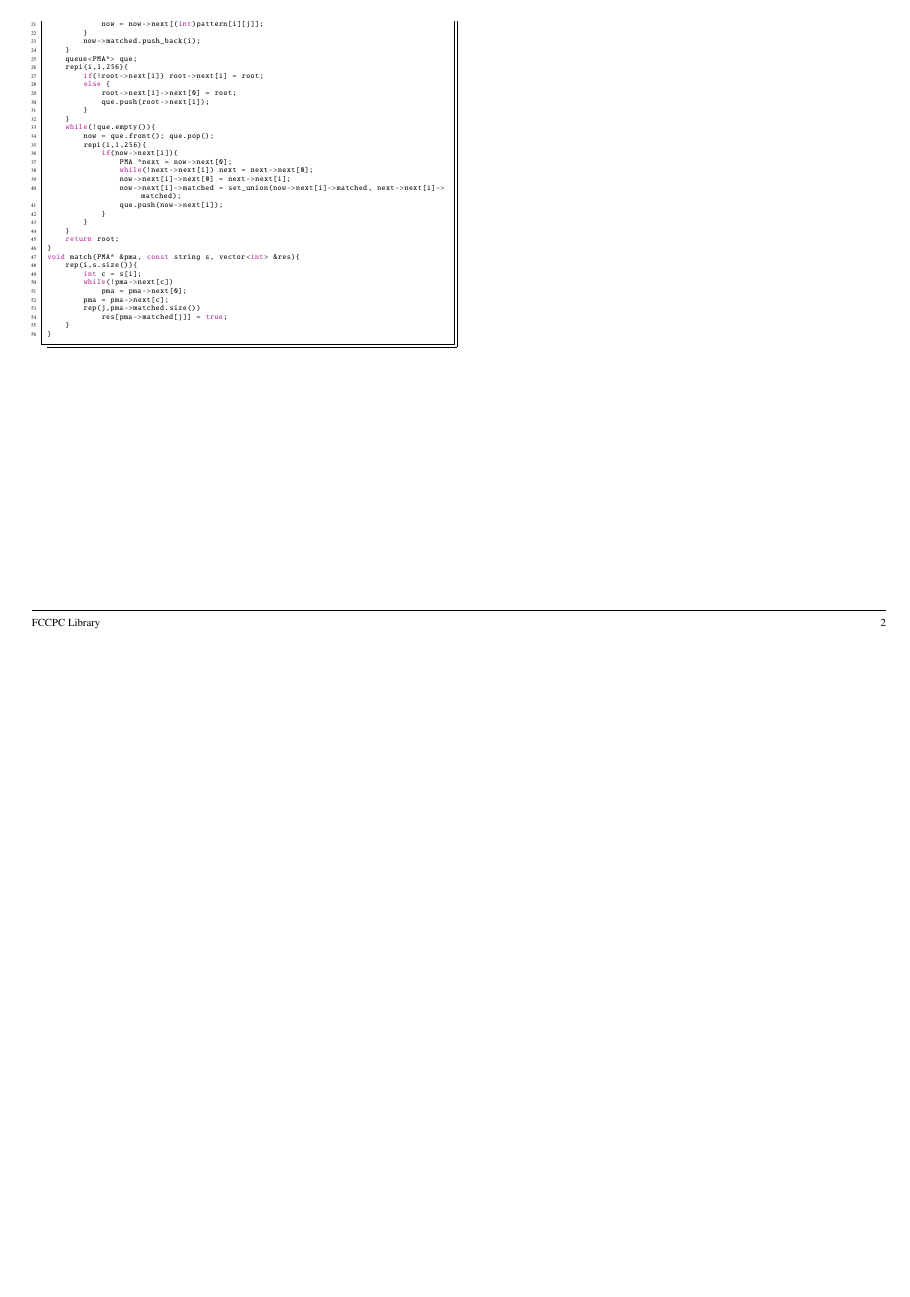
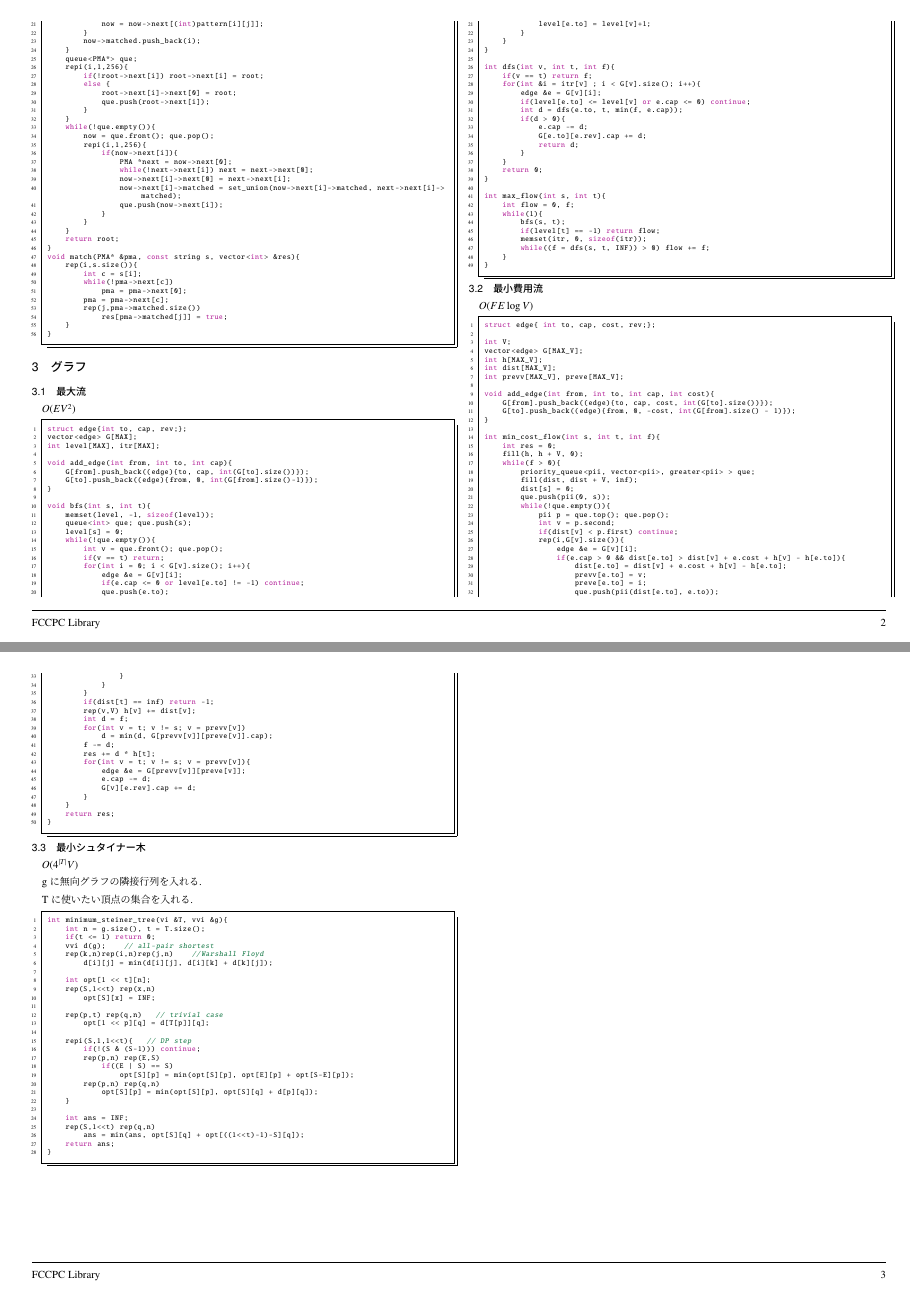
Before and after one commit to hadrori/FCCPC_Library, a LaTeX document (tex/library.tex): page 2 of 2 before the commit and pages 2 and 3 of 3 after it, the two joined at a grey line, the shorter picture padded with empty space. Compiled offline with pLaTeX and dvipdfmx; a LaTeX package or settings file that is missing is left out.

Commit message:
update library

```diff
--- a/tex/library.tex
+++ b/tex/library.tex
@@ -83,3 +83,19 @@ $O(N+M)$
 \lstinputlisting{./code/aho_corasick.cpp}
 
+\section{グラフ}
+\subsection{最大流}
+$O(EV^2)$\par
+\lstinputlisting{./code/max_flow.cpp}
+
+\subsection{最小費用流}
+$O(FE\log{V})$\par
+\lstinputlisting{./code/min_cost_flow.cpp}
+
+
+\subsection{最小シュタイナー木}
+$O(4^{|T|}V)$ \par
+gに無向グラフの隣接行列を入れる.\par
+Tに使いたい頂点の集合を入れる.\par
+\lstinputlisting{./code/min_steiner_tree.cpp}
+
 \end{document}
```
Also changed, not shown: tex/library.pdf, tex/library.tex (2 more changed lines).
